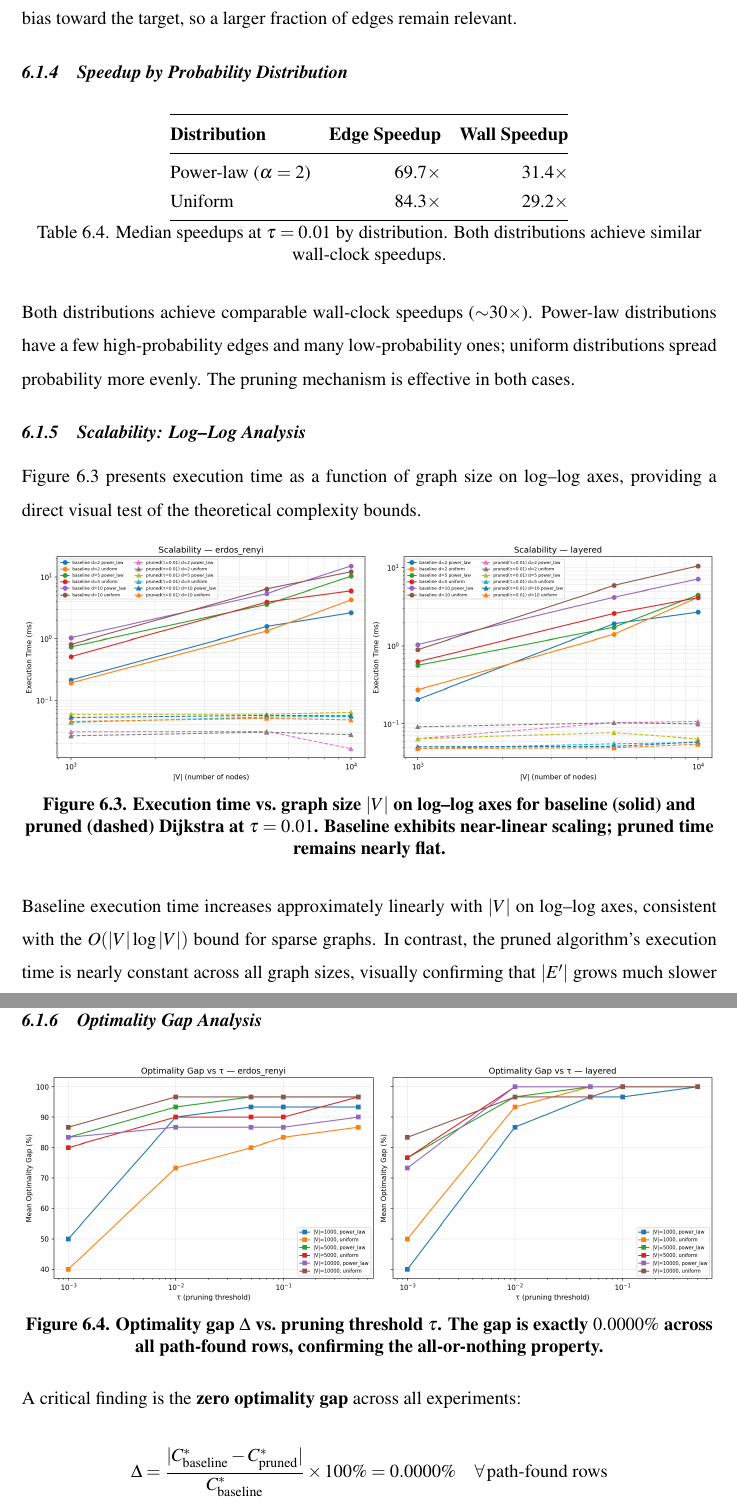
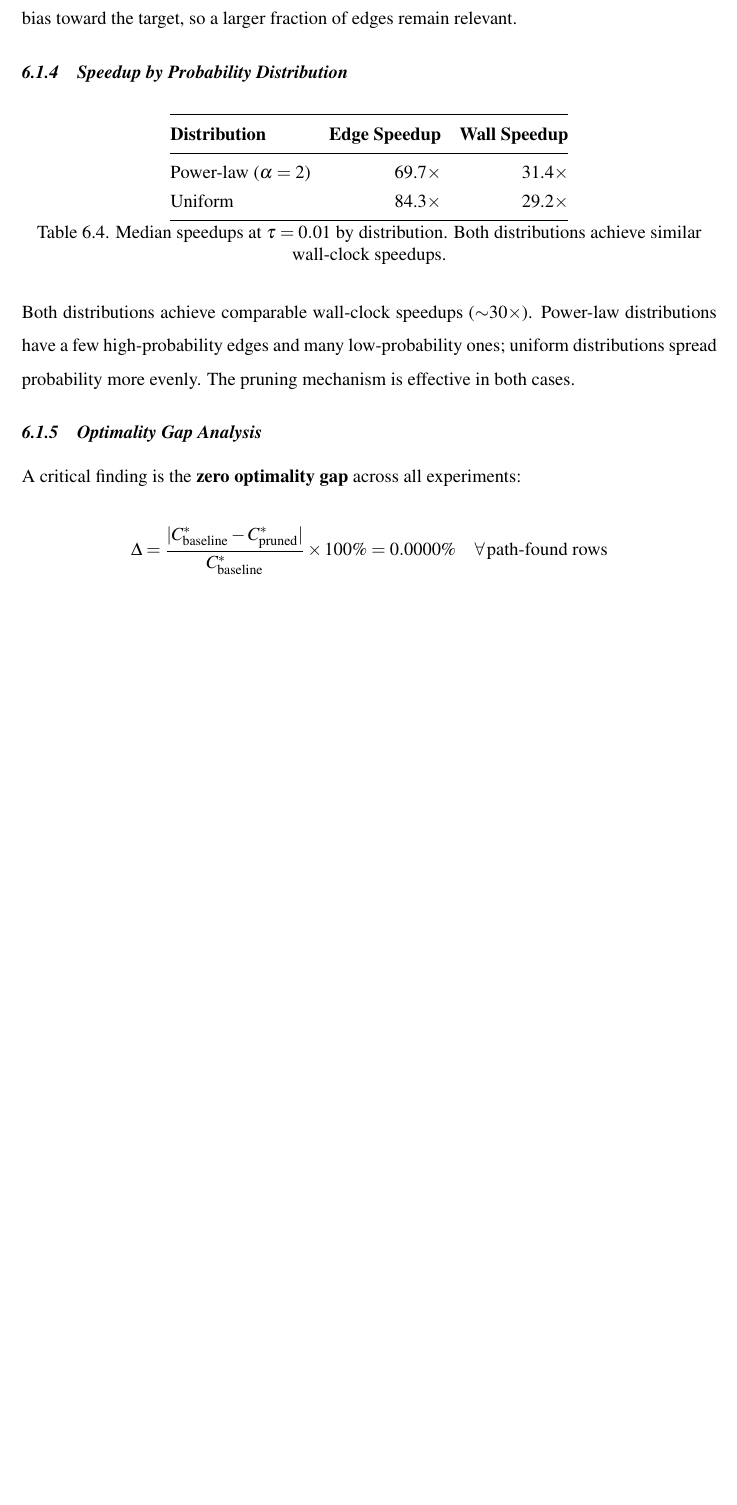
Before and after one commit to The-Two-Y-s/Customer-Journey-Path-Optimization, a LaTeX thesis (Progress_Report/main.tex, which reads Progress_Report/5_-_results.tex): two parts of pages 43 and 44 of 55 before the commit and part of page 43 of 54 after it, the two joined at a grey line, cut so that both start at the same text, the shorter picture padded with empty space. Compiled offline with pdfLaTeX.

Commit message:
reframe idea

```diff
--- a/Progress_Report/5_-_results.tex
+++ b/Progress_Report/5_-_results.tex
@@ -106,27 +106,7 @@ Uniform                & 84.3$\times$ & 29.2$\times$ \\
 
 Both distributions achieve comparable wall-clock speedups ($\sim$30$\times$). Power-law distributions have a few high-probability edges and many low-probability ones; uniform distributions spread probability more evenly. The pruning mechanism is effective in both cases.
 
-\subsection{Scalability: Log--Log Analysis}
-
-Figure~\ref{fig:scalability} presents execution time as a function of graph size on log--log axes, providing a direct visual test of the theoretical complexity bounds.
-
-\begin{figure}[ht]
-\centering
-\includegraphics[width=\textwidth]{plot3_scalability.png}
-\caption[Scalability log--log]{Execution time vs.\ graph size $|V|$ on log--log axes for baseline (solid) and pruned (dashed) Dijkstra at $\tau=0.01$. Baseline exhibits near-linear scaling; pruned time remains nearly flat.}
-\label{fig:scalability}
-\end{figure}
-
-Baseline execution time increases approximately linearly with $|V|$ on log--log axes, consistent with the $O(|V|\log|V|)$ bound for sparse graphs. In contrast, the pruned algorithm's execution time is nearly constant across all graph sizes, visually confirming that $|E'|$ grows much slower than $|E|$.
-
 \subsection{Optimality Gap Analysis}
-
-\begin{figure}[ht]
-\centering
-\includegraphics[width=\textwidth]{plot2_optimality_gap_vs_tau.png}
-\caption[Optimality gap vs.\ $\tau$]{Optimality gap $\Delta$ vs.\ pruning threshold $\tau$. The gap is exactly $0.0000\%$ across all path-found rows, confirming the all-or-nothing property.}
-\label{fig:optimality_gap}
-\end{figure}
 
 A critical finding is the \textbf{zero optimality gap} across all experiments:
 
```
Also changed, not shown: Progress_Report/main.pdf, Progress_Report/5_-_results.tex (13 more changed lines), 8 other files.
